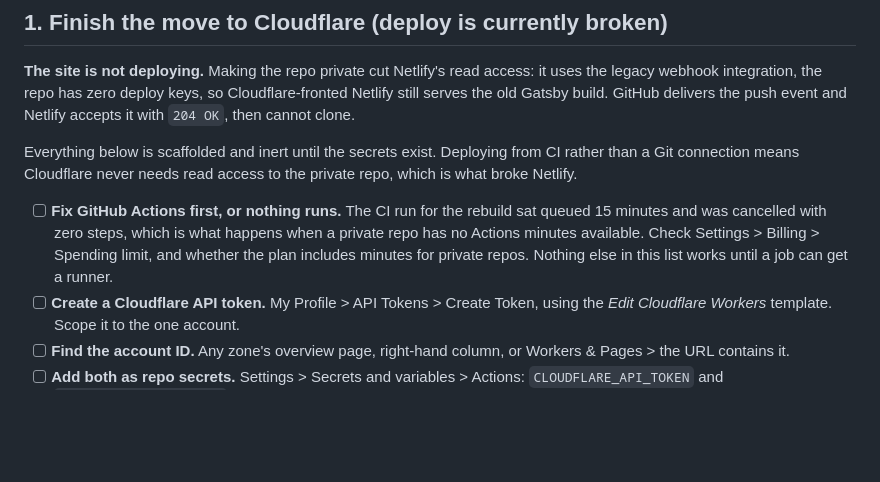
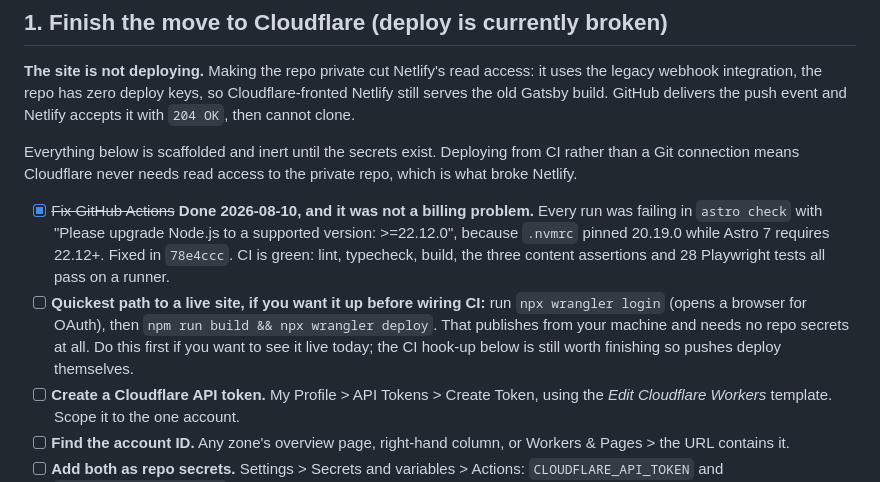
Before and after one commit to alexboffey/alexboffey, a Markdown page: TODO.md, the part around the change. Rendered like a GitHub page; blank space fills up the shorter version.

Commit message:
docs: record the real CI failure and a no-secrets deploy path
The Actions-minutes theory in TODO.md was wrong. Replaces it with what actually
broke, and adds the local wrangler login route for getting the site live without
setting up any repo secrets.

```diff
--- a/TODO.md
+++ b/TODO.md
@@ -11,12 +11,17 @@ Everything below is scaffolded and inert until the secrets exist. Deploying from
 CI rather than a Git connection means Cloudflare never needs read access to the
 private repo, which is what broke Netlify.
 
-- [ ] **Fix GitHub Actions first, or nothing runs.** The CI run for the rebuild
-      sat queued 15 minutes and was cancelled with zero steps, which is what
-      happens when a private repo has no Actions minutes available. Check
-      Settings > Billing > Spending limit, and whether the plan includes minutes
-      for private repos. Nothing else in this list works until a job can get a
-      runner.
+- [x] ~~Fix GitHub Actions~~ **Done 2026-08-10, and it was not a billing
+      problem.** Every run was failing in `astro check` with "Please upgrade
+      Node.js to a supported version: >=22.12.0", because `.nvmrc` pinned
+      20.19.0 while Astro 7 requires 22.12+. Fixed in `78e4ccc`. CI is green:
+      lint, typecheck, build, the three content assertions and 28 Playwright
+      tests all pass on a runner.
+- [ ] **Quickest path to a live site, if you want it up before wiring CI:** run
+      `npx wrangler login` (opens a browser for OAuth), then `npm run build && npx wrangler deploy`.
+      That publishes from your machine and needs no repo secrets at all. Do this
+      first if you want to see it live today; the CI hook-up below is still worth
+      finishing so pushes deploy themselves.
 - [ ] **Create a Cloudflare API token.** My Profile > API Tokens > Create Token,
       using the _Edit Cloudflare Workers_ template. Scope it to the one account.
 - [ ] **Find the account ID.** Any zone's overview page, right-hand column, or
```
Also changed, not shown: CLAUDE.md (+3 -1 lines).
